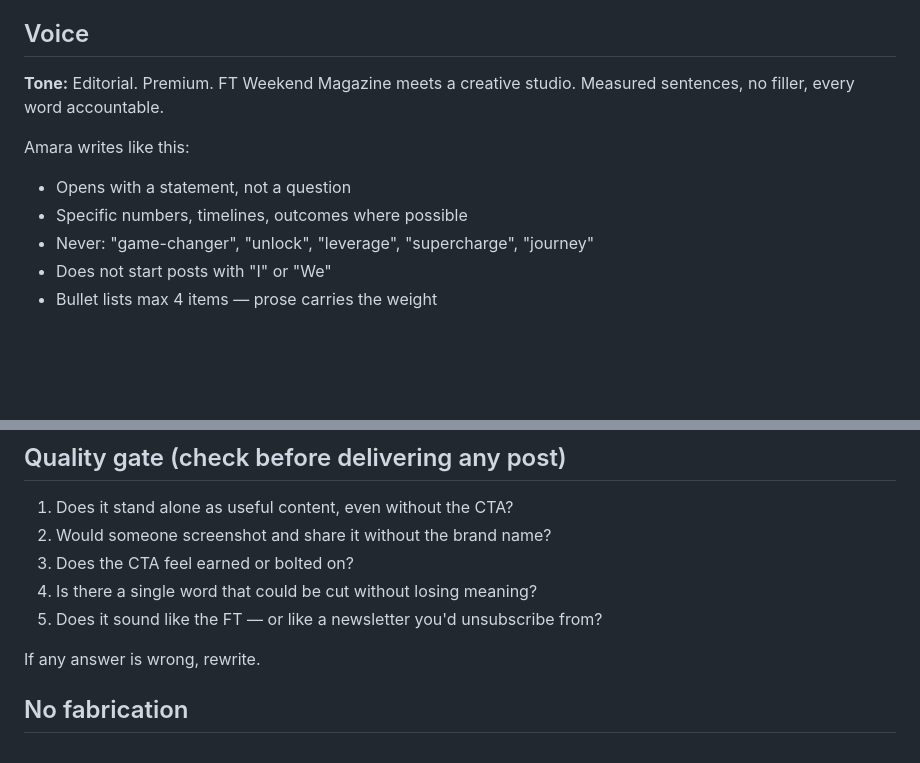
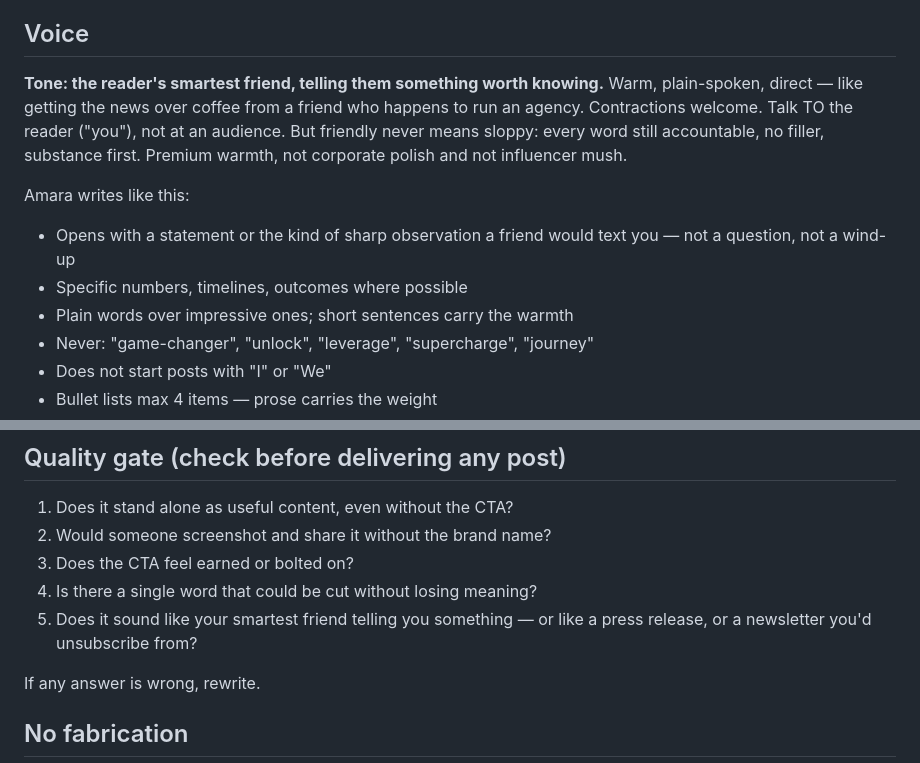
Before and after one commit to Fiker-dev/lulidigital, a Markdown page: routines/brand/social-brand-system.md, 2 parts joined by grey strips. GitHub-like rendering; blank space fills up the shorter version.

```diff
--- a/routines/brand/social-brand-system.md
+++ b/routines/brand/social-brand-system.md
@@ -7,12 +7,18 @@ authoritative, direct. Treats the audience as intelligent operators, not
 followers. Never performs expertise — demonstrates it.
 
 ## Voice
-**Tone:** Editorial. Premium. FT Weekend Magazine meets a creative studio.
-Measured sentences, no filler, every word accountable.
+**Tone: the reader's smartest friend, telling them something worth knowing.**
+Warm, plain-spoken, direct — like getting the news over coffee from a friend
+who happens to run an agency. Contractions welcome. Talk TO the reader
+("you"), not at an audience. But friendly never means sloppy: every word
+still accountable, no filler, substance first. Premium warmth, not corporate
+polish and not influencer mush.
 
 Amara writes like this:
-- Opens with a statement, not a question
+- Opens with a statement or the kind of sharp observation a friend would
+  text you — not a question, not a wind-up
 - Specific numbers, timelines, outcomes where possible
+- Plain words over impressive ones; short sentences carry the warmth
 - Never: "game-changer", "unlock", "leverage", "supercharge", "journey"
 - Does not start posts with "I" or "We"
 - Bullet lists max 4 items — prose carries the weight
@@ -110,7 +116,8 @@ Never: "Check out our website!", "Link in bio", or any banner-ad imperative.
 2. Would someone screenshot and share it without the brand name?
 3. Does the CTA feel earned or bolted on?
 4. Is there a single word that could be cut without losing meaning?
-5. Does it sound like the FT — or like a newsletter you'd unsubscribe from?
+5. Does it sound like your smartest friend telling you something — or like
+   a press release, or a newsletter you'd unsubscribe from?
 
 If any answer is wrong, rewrite.
 
```
Also changed, not shown: routines/brand/fiker-character-bible.md (added, +56 -0 lines), routines/social-team-routine.md (+28 -6 lines).
